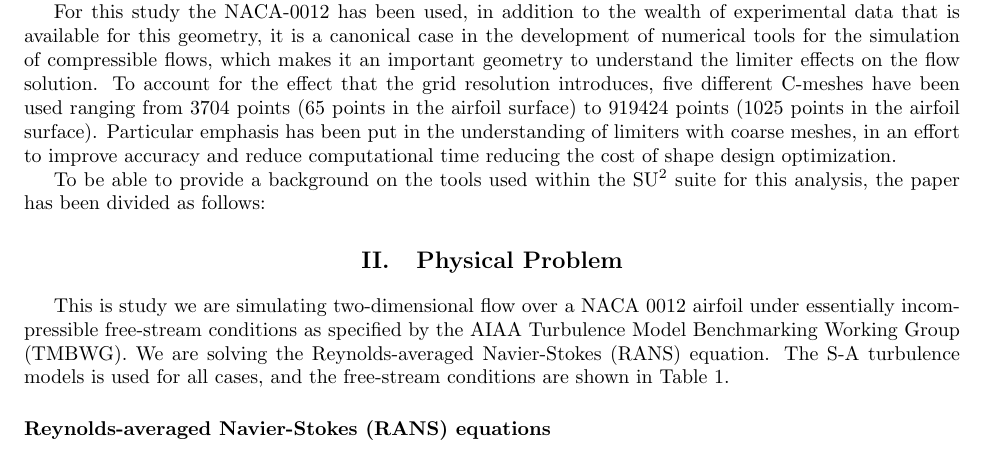
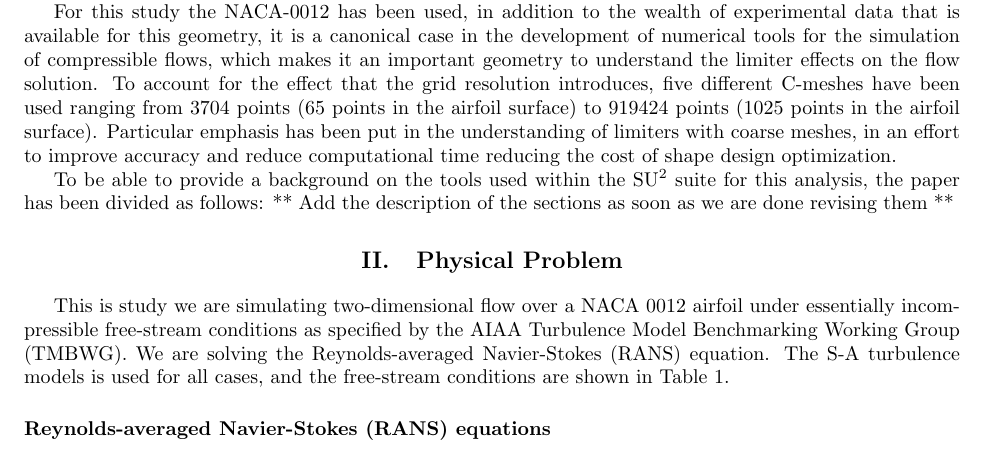
Before and after one commit to demanosalvas/Scitech15, a LaTeX paper (paper/SU2-Scitech15.tex, which reads paper/tex/Introduction.tex): part of page 2 of 9, cut so that both start at the same text. Compiled offline with pdfLaTeX.

Commit message:
Added a note in the intro to be modified after the other sections are done

```diff
--- a/paper/tex/Introduction.tex
+++ b/paper/tex/Introduction.tex
@@ -7,4 +7,4 @@ The most common initial condition when starting a fluid flow simulation is a uni
 
 For this study the NACA-0012 has been used, in addition to the wealth of experimental data that is available for this geometry, it is a canonical case in the development of numerical tools for the simulation of compressible flows, which makes it an important geometry to understand the limiter effects on the flow solution. To account for the effect that the grid resolution introduces, five different C-meshes have been used ranging from 3704 points (65 points in the airfoil surface) to 919424 points (1025 points in the airfoil surface). Particular emphasis has been put in the understanding of limiters with coarse meshes, in an effort to improve accuracy and reduce computational time reducing the cost of shape design optimization.
 
-To be able to provide a background on the tools used within the SU$^2$ suite for this analysis, the paper has been divided as follows:
+To be able to provide a background on the tools used within the SU$^2$ suite for this analysis, the paper has been divided as follows: ** Add the description of the sections as soon as we are done revising them **
```
